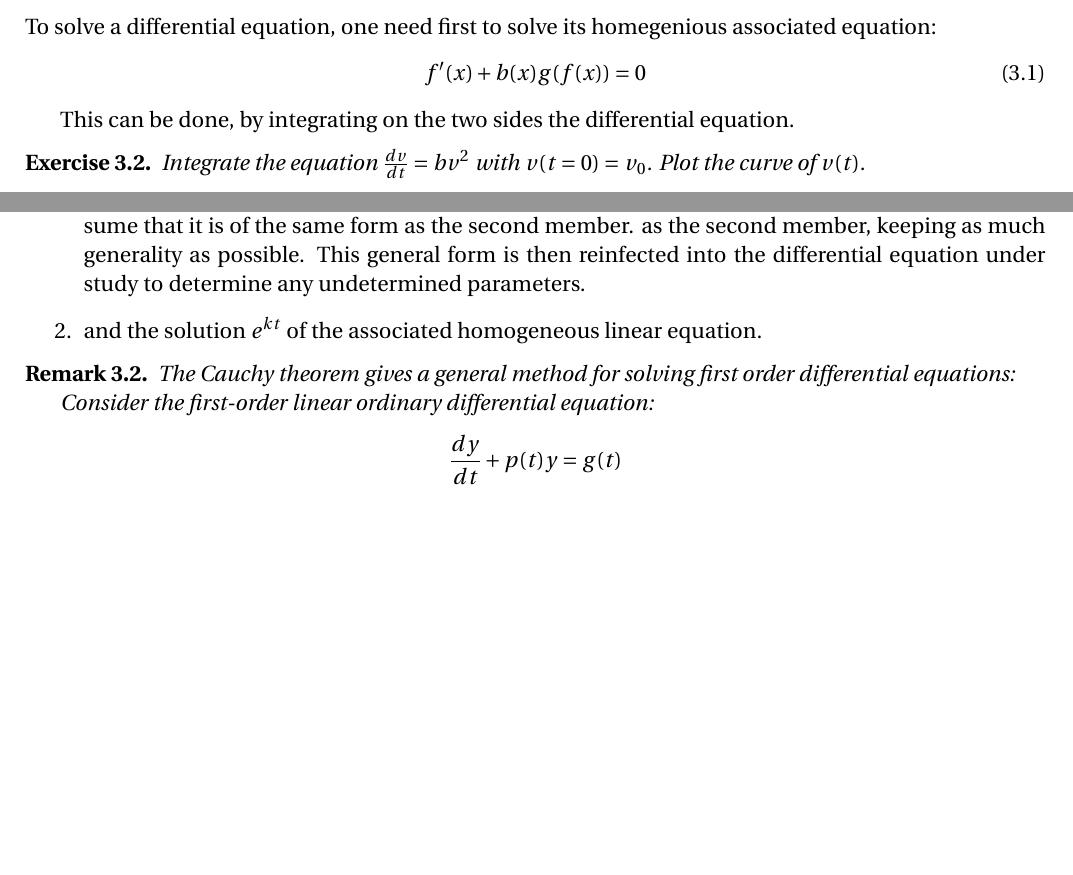
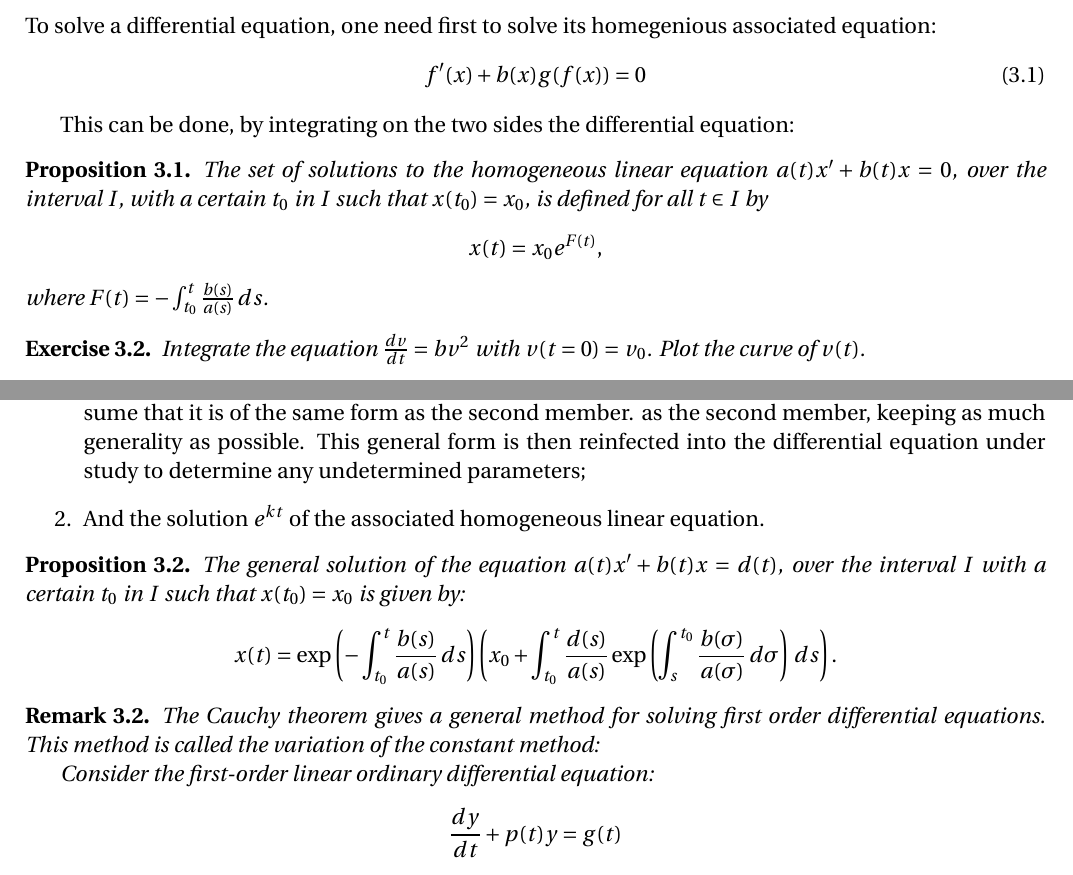
Before and after one commit to cvt8/maths-cogmaster, a LaTeX book (Analysis .tex): two parts of page 13 of 14, joined at a grey line, cut so that both start at the same text, the shorter picture padded with empty space. Compiled offline with pdfLaTeX.

Commit message:
Add files via upload

```diff
--- a/Analysis .tex
+++ b/Analysis .tex
@@ -1,5 +1,5 @@
 \documentclass[french,12pt,a4paper]{book}
-\usepackage[a4paper,left=1.5 cm,right=1.5cm,top=1.5cm,bottom=1.8cm]{geometry}
+\usepackage[a4paper,left=1.5 cm,right=1.5cm,top=1.8cm,bottom=1.8cm]{geometry}
 \usepackage[T1]{fontenc}
 \usepackage[utf8]{inputenc}
 \usepackage[english]{babel}
@@ -400,7 +400,14 @@ To solve a differential equation, one need first to solve its homegenious associ
 f'(x) +  b(x)g(f(x)) =0
 \end{equation}
 
-This can be done, by integrating on the two sides the differential equation.
+This can be done, by integrating on the two sides the differential equation:
+
+\begin{prop}
+The set of solutions to the homogeneous linear equation $a(t)x' + b(t)x = 0$,
+over the interval \(I\), with a certain \(t_0\) in \(I\) such that \(x(t_0) = x_0\), is defined for all \(t \in I\) by
+\[x(t) = x_0 e^{F(t)},\]
+where $F(t) = - \int_{t_0}^{t} \frac{b(s)}{a(s)} \, ds$.
+\end{prop}
 
 \begin{exo}
 Integrate the equation $\frac{dv}{dt} = bv^2$ with $v(t = 0) = v_0$. Plot the curve of $v(t)$.
@@ -421,13 +428,19 @@ can be fully determined without initial conditions. It can be shown to be of the
 as the second member: if the second member is a sinusoidal function, a particular solution of the type
 type solution. To determine the particular solution, we assume that it is of the same form as the second member.
 as the second member, keeping as much generality as possible. This general form is then reinfected into
-the differential equation under study to determine any undetermined parameters.
-\item and the solution $e^{kt}$ of the associated homogeneous linear equation.
+the differential equation under study to determine any undetermined parameters;
+\item And the solution $e^{kt}$ of the associated homogeneous linear equation.
 \end{enumerate}
+
+\begin{prop}
+The general solution of the equation $a(t)x' + b(t)x = d(t)$,
+over the interval \(I\) with a certain \(t_0\) in \(I\) such that \(x(t_0) = x_0\) is given by:
+\[x(t) = \exp \left( - \int_{t_0}^{t} \frac{b(s)}{a(s)} \, ds \right) \left( x_0 + \int_{t_0}^{t} \frac{d(s)}{a(s)} \exp \left( \int_{s}^{t_0} \frac{b(\sigma)}{a(\sigma)} \, d\sigma \right) \, ds \right).\]
+\end{prop}
 
 
 \begin{rem}
-The Cauchy theorem gives a general method for solving first order differential equations:
+The Cauchy theorem gives a general method for solving first order differential equations. This method is called the variation of the constant method:
 
 
 Consider the first-order linear ordinary differential equation:
```
Also changed, not shown: Analysis .pdf, Analysis .tex (4 more changed lines), 1 other file.
